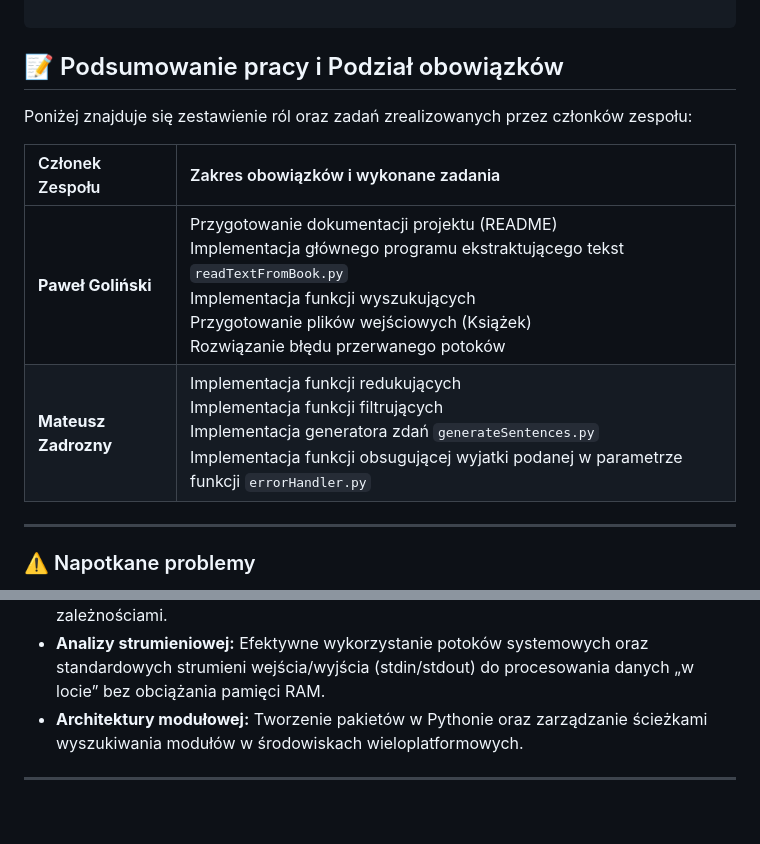
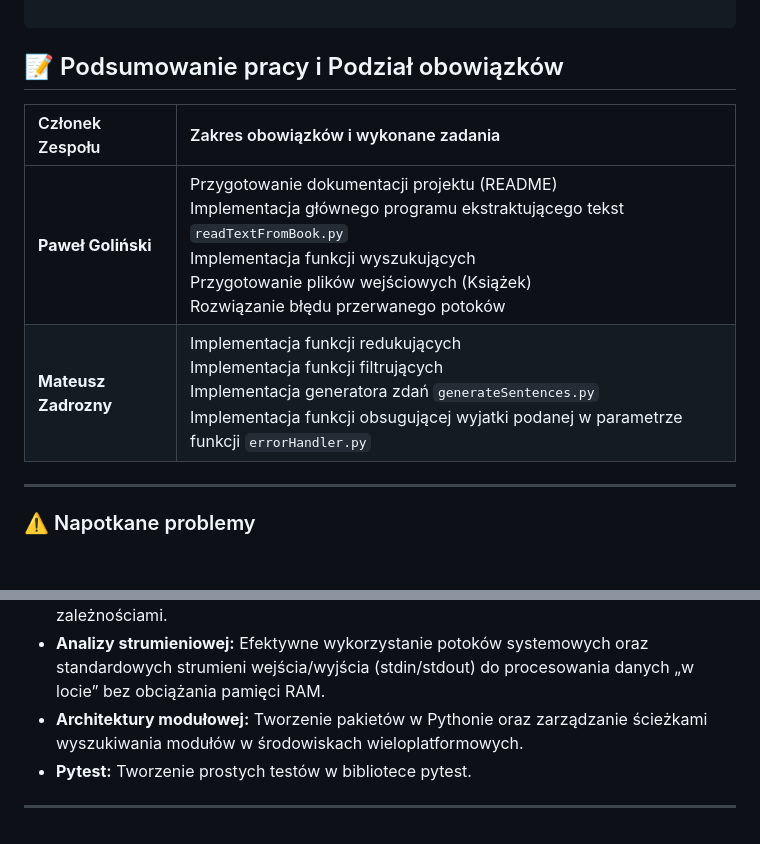
Before and after one commit to Matixy/golinski-zadrozny-grupa-4-jezyki-skryptowe-python, a Markdown page: Lista2/README.md, 2 parts joined by grey strips. Drawn GitHub-style; blank space fills up the shorter version.

```diff
--- a/Lista2/README.md
+++ b/Lista2/README.md
@@ -91,12 +91,10 @@ Lista2/
 
 ## 📝 Podsumowanie pracy i Podział obowiązków
 
-Poniżej znajduje się zestawienie ról oraz zadań zrealizowanych przez członków zespołu:
-
 | Członek Zespołu | Zakres obowiązków i wykonane zadania                                                                                                                                                                                                                      |
 | :--- |:----------------------------------------------------------------------------------------------------------------------------------------------------------------------------------------------------------------------------------------------------------|
-| **Paweł Goliński** | Przygotowanie dokumentacji projektu (README)<br>Implementacja głównego programu ekstraktującego tekst `readTextFromBook.py`<br>Implementacja funkcji wyszukujących<br>Przygotowanie plików wejściowych (Książek)<br>Rozwiązanie błędu przerwanego potoków |
-| **Mateusz Zadrozny** | Implementacja funkcji redukujących <br> Implementacja funkcji filtrujących <br> Implementacja generatora zdań `generateSentences.py` <br> Implementacja funkcji obsugującej wyjatki podanej w parametrze funkcji `errorHandler.py`                        |
+| **Paweł Goliński** | Przygotowanie dokumentacji projektu (README)<br>Implementacja głównego programu ekstraktującego tekst `readTextFromBook.py`<br>Implementacja funkcji wyszukujących<br>Przygotowanie plików wejściowych (Książek)<br>Rozwiązanie błędu przerwanego potoków | Zrobienie testów do wcześniej zaimplementowanych funkcjonalności |
+| **Mateusz Zadrozny** | Implementacja funkcji redukujących <br> Implementacja funkcji filtrujących <br> Implementacja generatora zdań `generateSentences.py` <br> Implementacja funkcji obsugującej wyjatki podanej w parametrze funkcji `errorHandler.py`                        | Zrobienie testów do wcześniej zaimplementowanych funkcjonalności |
 
 ---
 
@@ -112,5 +110,6 @@ Udział w projekcie pozwolił nam na zdobycie praktycznej wiedzy w zakresie:
 * **Standardów Python:** Tworzenie przejrzystej struktury katalogów i zarządzanie zależnościami.
 * **Analizy strumieniowej:** Efektywne wykorzystanie potoków systemowych oraz standardowych strumieni wejścia/wyjścia (stdin/stdout) do procesowania danych „w locie” bez obciążania pamięci RAM.
 * **Architektury modułowej:** Tworzenie pakietów w Pythonie oraz zarządzanie ścieżkami wyszukiwania modułów w środowiskach wieloplatformowych.
+* **Pytest:** Tworzenie prostych testów w bibliotece pytest.
 
 ---
```
